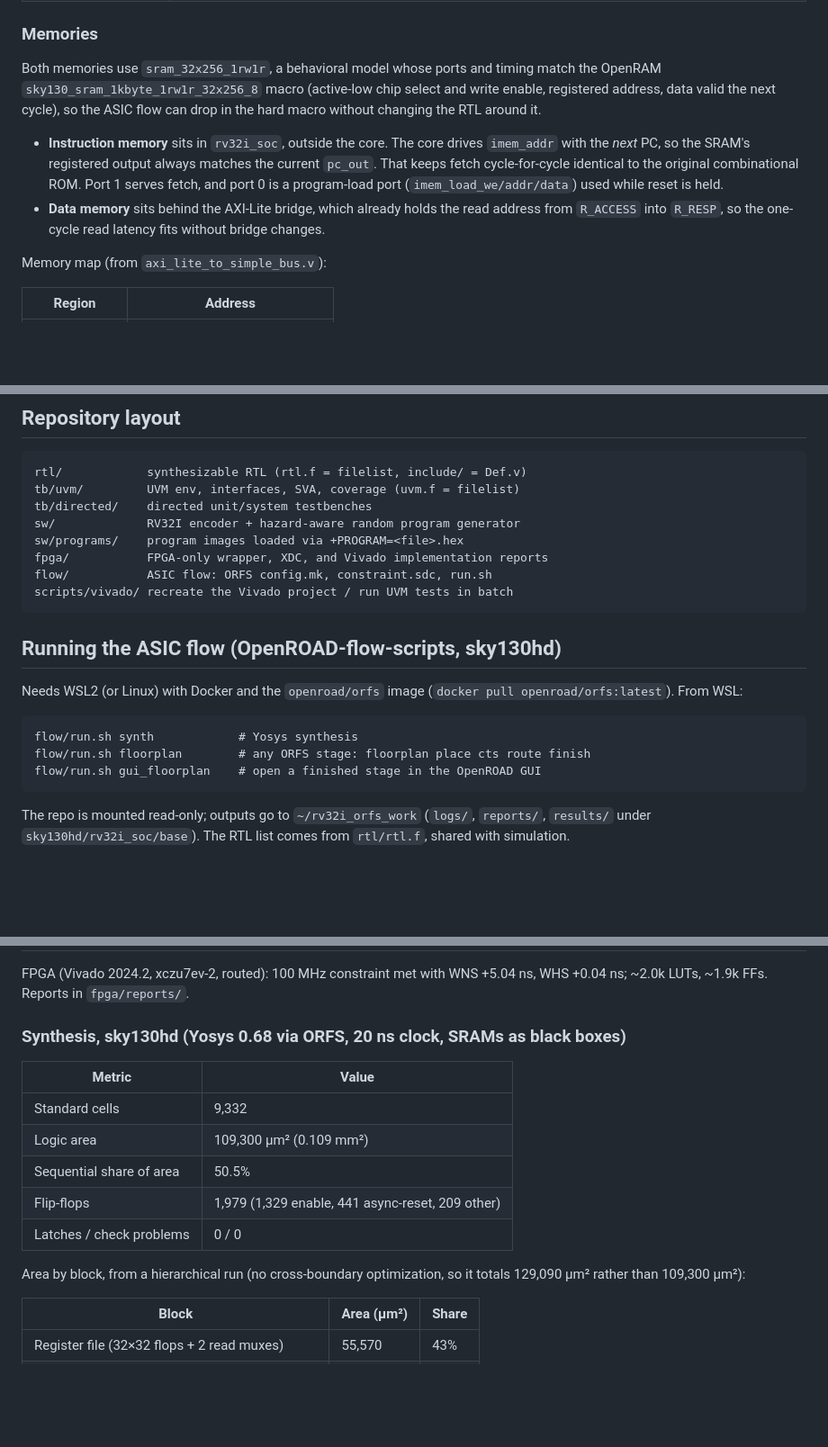
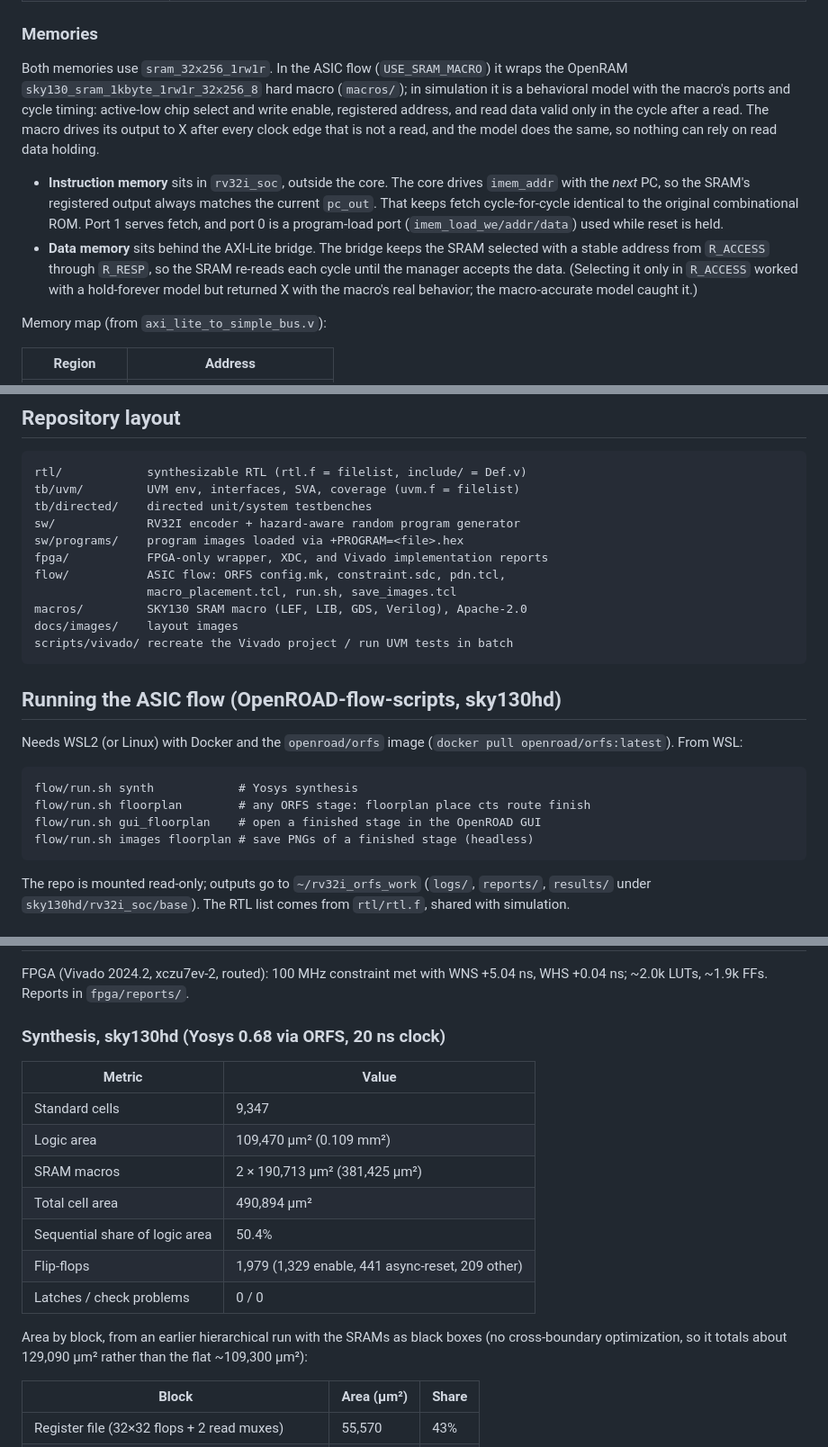
Before and after one commit to devannsa-1022/rv32i-soc-rtl-to-gds, a Markdown page: README.md, 3 parts joined by grey strips. Shown at 90% size. Rendered like a GitHub page; blank space fills up the shorter version.

````diff
--- a/README.md
+++ b/README.md
@@ -17,19 +17,24 @@ grid / IR drop, and signoff.
 
 ### Memories
 
-Both memories use `sram_32x256_1rw1r`, a behavioral model whose ports and
-timing match the OpenRAM `sky130_sram_1kbyte_1rw1r_32x256_8` macro (active-low
-chip select and write enable, registered address, data valid the next cycle),
-so the ASIC flow can drop in the hard macro without changing the RTL around it.
+Both memories use `sram_32x256_1rw1r`. In the ASIC flow (`USE_SRAM_MACRO`)
+it wraps the OpenRAM `sky130_sram_1kbyte_1rw1r_32x256_8` hard macro
+(`macros/`); in simulation it is a behavioral model with the macro's ports
+and cycle timing: active-low chip select and write enable, registered
+address, and read data valid only in the cycle after a read. The macro drives
+its output to X after every clock edge that is not a read, and the model
+does the same, so nothing can rely on read data holding.
 
 - **Instruction memory** sits in `rv32i_soc`, outside the core. The core drives
   `imem_addr` with the *next* PC, so the SRAM's registered output always
   matches the current `pc_out`. That keeps fetch cycle-for-cycle identical to
   the original combinational ROM. Port 1 serves fetch, and port 0 is a
   program-load port (`imem_load_we/addr/data`) used while reset is held.
-- **Data memory** sits behind the AXI-Lite bridge, which already holds the read
-  address from `R_ACCESS` into `R_RESP`, so the one-cycle read latency fits
-  without bridge changes.
+- **Data memory** sits behind the AXI-Lite bridge. The bridge keeps the SRAM
+  selected with a stable address from `R_ACCESS` through `R_RESP`, so the SRAM
+  re-reads each cycle until the manager accepts the data. (Selecting it only
+  in `R_ACCESS` worked with a hold-forever model but returned X with the
+  macro's real behavior; the macro-accurate model caught it.)
 
 Memory map (from `axi_lite_to_simple_bus.v`):
 
@@ -49,7 +54,10 @@ tb/directed/    directed unit/system testbenches
 sw/             RV32I encoder + hazard-aware random program generator
 sw/programs/    program images loaded via +PROGRAM=<file>.hex
 fpga/           FPGA-only wrapper, XDC, and Vivado implementation reports
-flow/           ASIC flow: ORFS config.mk, constraint.sdc, run.sh
+flow/           ASIC flow: ORFS config.mk, constraint.sdc, pdn.tcl,
+                macro_placement.tcl, run.sh, save_images.tcl
+macros/         SKY130 SRAM macro (LEF, LIB, GDS, Verilog), Apache-2.0
+docs/images/    layout images
 scripts/vivado/ recreate the Vivado project / run UVM tests in batch
 ```
 
@@ -62,6 +70,7 @@ Needs WSL2 (or Linux) with Docker and the `openroad/orfs` image
 flow/run.sh synth            # Yosys synthesis
 flow/run.sh floorplan        # any ORFS stage: floorplan place cts route finish
 flow/run.sh gui_floorplan    # open a finished stage in the OpenROAD GUI
+flow/run.sh images floorplan # save PNGs of a finished stage (headless)
 ```
 
 The repo is mounted read-only; outputs go to `~/rv32i_orfs_work`
@@ -96,18 +105,21 @@ python sw/program_gen.py <seed> sw/programs/program_random.hex
 FPGA (Vivado 2024.2, xczu7ev-2, routed): 100 MHz constraint met with
 WNS +5.04 ns, WHS +0.04 ns; ~2.0k LUTs, ~1.9k FFs. Reports in `fpga/reports/`.
 
-### Synthesis, sky130hd (Yosys 0.68 via ORFS, 20 ns clock, SRAMs as black boxes)
+### Synthesis, sky130hd (Yosys 0.68 via ORFS, 20 ns clock)
 
 | Metric | Value |
 |---|---|
-| Standard cells | 9,332 |
-| Logic area | 109,300 µm² (0.109 mm²) |
-| Sequential share of area | 50.5% |
+| Standard cells | 9,347 |
+| Logic area | 109,470 µm² (0.109 mm²) |
+| SRAM macros | 2 × 190,713 µm² (381,425 µm²) |
+| Total cell area | 490,894 µm² |
+| Sequential share of logic area | 50.4% |
 | Flip-flops | 1,979 (1,329 enable, 441 async-reset, 209 other) |
 | Latches / check problems | 0 / 0 |
 
-Area by block, from a hierarchical run (no cross-boundary optimization, so it
-totals 129,090 µm² rather than 109,300 µm²):
+Area by block, from an earlier hierarchical run with the SRAMs as black boxes
+(no cross-boundary optimization, so it totals about 129,090 µm² rather than
+the flat ~109,300 µm²):
 
 | Block | Area (µm²) | Share |
 |---|---|---|
````
Also changed, not shown: other parts of README.md (+27 -3 lines), macros/sky130_sram_1kbyte_1rw1r_32x256_8/README.md (added, +21 -0 lines), docs/images/floorplan.png (added), 13 other files.
